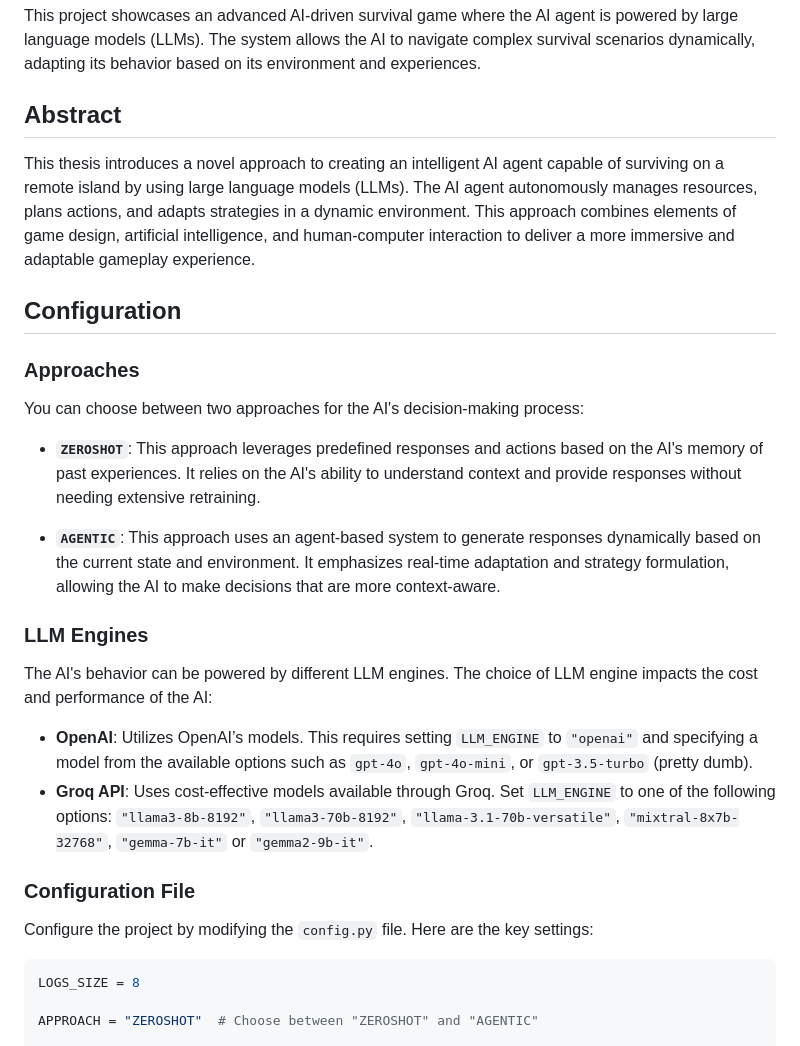
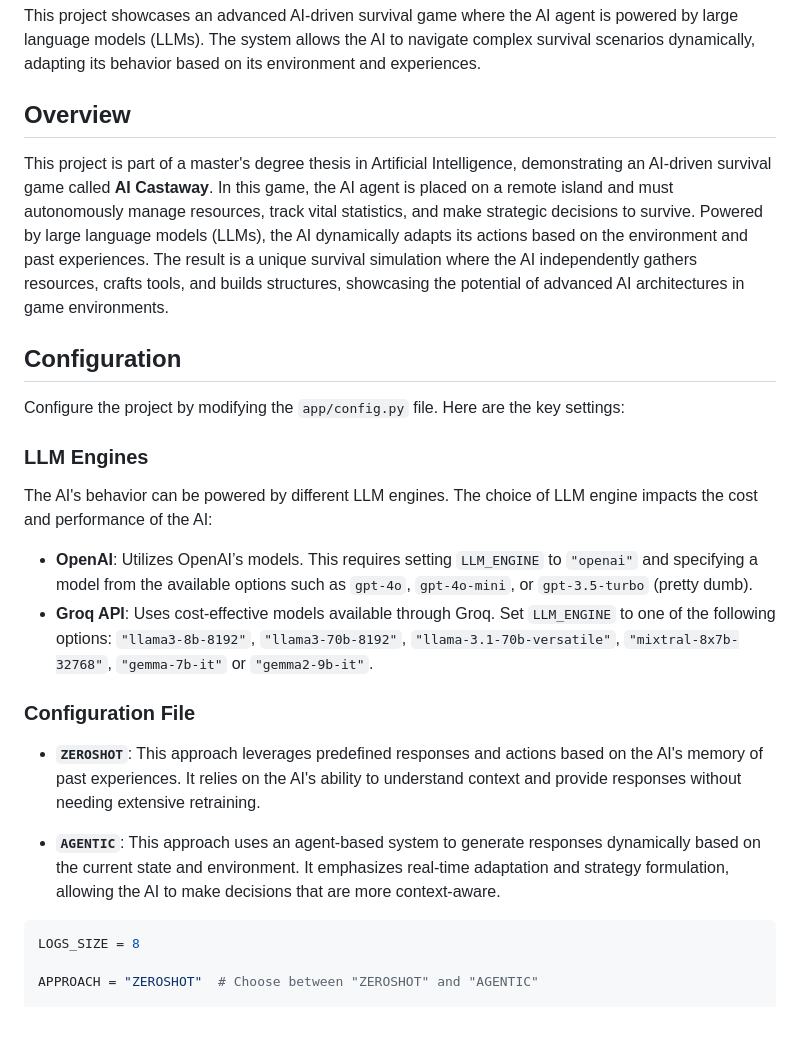
Before and after one commit to danilotrix86/llm_survival, a Markdown page: README.md, the part around the change. Rendered like a GitHub page; blank space fills up the shorter version.

Commit message:
final readme

````diff
--- a/README.md
+++ b/README.md
@@ -4,19 +4,13 @@
 
 This project showcases an advanced AI-driven survival game where the AI agent is powered by large language models (LLMs). The system allows the AI to navigate complex survival scenarios dynamically, adapting its behavior based on its environment and experiences.
 
-## Abstract
+## Overview
 
-This thesis introduces a novel approach to creating an intelligent AI agent capable of surviving on a remote island by using large language models (LLMs). The AI agent autonomously manages resources, plans actions, and adapts strategies in a dynamic environment. This approach combines elements of game design, artificial intelligence, and human-computer interaction to deliver a more immersive and adaptable gameplay experience.
+This project is part of a master's degree thesis in Artificial Intelligence, demonstrating an AI-driven survival game called **AI Castaway**. In this game, the AI agent is placed on a remote island and must autonomously manage resources, track vital statistics, and make strategic decisions to survive. Powered by large language models (LLMs), the AI dynamically adapts its actions based on the environment and past experiences. The result is a unique survival simulation where the AI independently gathers resources, crafts tools, and builds structures, showcasing the potential of advanced AI architectures in game environments.
+
 
 ## Configuration
-
-### Approaches
-
-You can choose between two approaches for the AI's decision-making process:
-
-- **`ZEROSHOT`**: This approach leverages predefined responses and actions based on the AI's memory of past experiences. It relies on the AI's ability to understand context and provide responses without needing extensive retraining.
-
-- **`AGENTIC`**: This approach uses an agent-based system to generate responses dynamically based on the current state and environment. It emphasizes real-time adaptation and strategy formulation, allowing the AI to make decisions that are more context-aware.
+Configure the project by modifying the `app/config.py` file. Here are the key settings:
 
 ### LLM Engines
 
@@ -27,7 +21,11 @@ The AI's behavior can be powered by different LLM engines. The choice of LLM eng
 
 ### Configuration File
 
-Configure the project by modifying the `config.py` file. Here are the key settings:
+
+
+- **`ZEROSHOT`**: This approach leverages predefined responses and actions based on the AI's memory of past experiences. It relies on the AI's ability to understand context and provide responses without needing extensive retraining.
+
+- **`AGENTIC`**: This approach uses an agent-based system to generate responses dynamically based on the current state and environment. It emphasizes real-time adaptation and strategy formulation, allowing the AI to make decisions that are more context-aware.
 
 ```python
 LOGS_SIZE = 8
````
